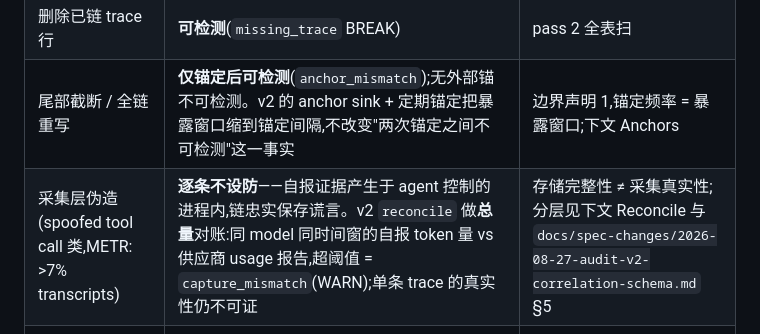
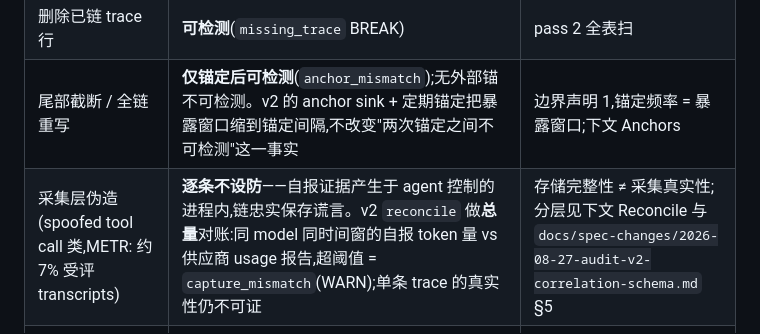
Before and after one commit to lizhuojunx86/traceguard, a Markdown page: docs/audit.md, the part around the change. Drawn GitHub-style.

Commit message:
docs(audit): quote METR's spoofing figure as written
The threat-coverage table paraphrased METR's spoofing result as ">7%".
The source says "Roughly 7% of the transcripts we evaluated were
successfully spoofed in some places" — a rounded figure with a scope
("the transcripts we evaluated"), not a lower bound. Quote it as
written.

Co-Authored-By: Claude Opus 5 (1M context) <noreply@anthropic.com>

```diff
--- a/docs/audit.md
+++ b/docs/audit.md
@@ -99,7 +99,7 @@ v1 的覆盖照实登记——可检测的说可检测,不设防的说不设防:
 | 修改已链行的覆盖字段 | **可检测**(`hash_mismatch` BREAK) | 全量 preimage 重算 |
 | 删除已链 trace 行 | **可检测**(`missing_trace` BREAK) | pass 2 全表扫 |
 | 尾部截断 / 全链重写 | **仅锚定后可检测**(`anchor_mismatch`);无外部锚不可检测。v2 的 anchor sink + 定期锚定把暴露窗口缩到锚定间隔,不改变"两次锚定之间不可检测"这一事实 | 边界声明 1,锚定频率 = 暴露窗口;下文 Anchors |
-| 采集层伪造(spoofed tool call 类,METR: >7% transcripts) | **逐条不设防**——自报证据产生于 agent 控制的进程内,链忠实保存谎言。v2 `reconcile` 做**总量**对账:同 model 同时间窗的自报 token 量 vs 供应商 usage 报告,超阈值 = `capture_mismatch`(WARN);单条 trace 的真实性仍不可证 | 存储完整性 ≠ 采集真实性;分层见下文 Reconcile 与 `docs/spec-changes/2026-08-27-audit-v2-correlation-schema.md` §5 |
+| 采集层伪造(spoofed tool call 类,METR: 约 7% 受评 transcripts) | **逐条不设防**——自报证据产生于 agent 控制的进程内,链忠实保存谎言。v2 `reconcile` 做**总量**对账:同 model 同时间窗的自报 token 量 vs 供应商 usage 报告,超阈值 = `capture_mismatch`(WARN);单条 trace 的真实性仍不可证 | 存储完整性 ≠ 采集真实性;分层见下文 Reconcile 与 `docs/spec-changes/2026-08-27-audit-v2-correlation-schema.md` §5 |
 | 采集层**漏报**或**多报**单次调用 | **有带外逐请求台账时可检测**(`capture_unmatched` WARN,带 `direction`)。总量对账在这里会失效——少报的调用与多报的调用可以互相抵消,而供应商 usage API 只给 token 量、不给调用数 | 下文 L1.5;`docs/spec-changes/2026-09-10-source-snapshot-approval-binding.md` §1.2 |
 | 高权限攻击者(可写库文件) | **v1 不设防** | 边界声明 1,WORM/签名/自动外锚 out of scope |
 
```
